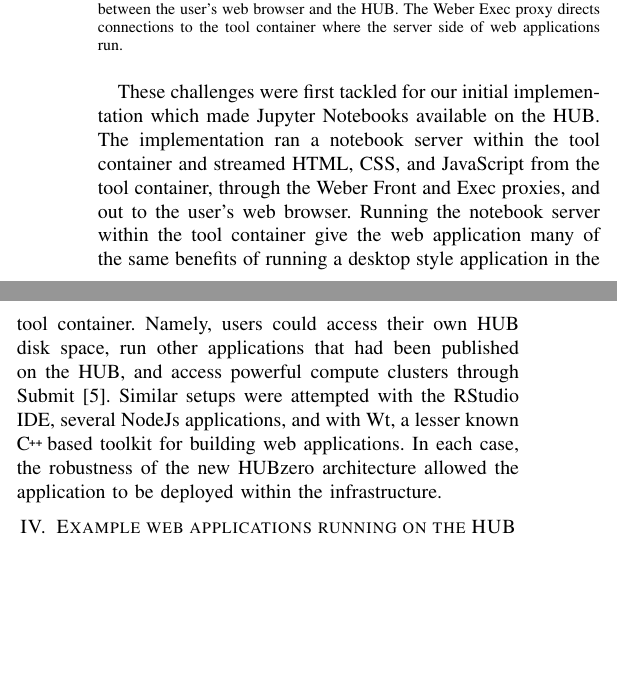
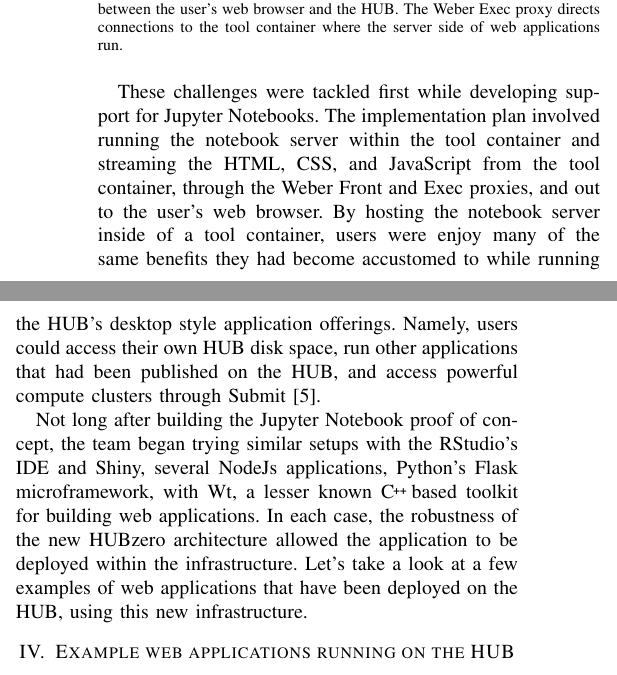
Before and after one commit to codedsk/gateways2017, a LaTeX paper (webapps/gateways2017_webapps.tex): two parts of the columns of page 2 of 4, joined at a grey line, cut so that both start at the same text, the shorter picture padded with empty space. Compiled offline with pdfLaTeX; a missing font is replaced by an installed copy or a similar font; a LaTeX package or settings file that is missing is left out.

Commit message:
editing, ideas for new sections

```diff
--- a/webapps/gateways2017_webapps.tex
+++ b/webapps/gateways2017_webapps.tex
@@ -475,19 +475,23 @@ connections to the tool container where the server side of web applications
 
 
 
-These challenges were first tackled for our initial implementation which made
-Jupyter Notebooks available on the HUB. The implementation ran a notebook
-server within the tool container and streamed HTML, CSS, and JavaScript from
-the tool container, through the Weber Front and Exec proxies, and out to the
-user's web browser. Running the notebook server within the tool container give
-the web application many of the same benefits of running a desktop style
-application in the tool container. Namely, users could access their own HUB
-disk space, run other applications that had been published on the HUB, and
-access powerful compute clusters through Submit \cite{submit}. Similar setups
-were attempted with the RStudio IDE, several NodeJs applications, and with Wt,
-a lesser known \CC based toolkit for building web applications. In each case,
-the robustness of the new HUBzero architecture allowed the application to be
-deployed within the infrastructure.
+These challenges were tackled first while developing support for Jupyter
+Notebooks.  The implementation plan involved running the notebook server within
+the tool container and streaming the HTML, CSS, and JavaScript from the tool
+container, through the Weber Front and Exec proxies, and out to the user's web
+browser. By hosting the notebook server inside of a tool container, users were
+enjoy many of the same benefits they had become accustomed to while running the
+HUB's desktop style application offerings.  Namely, users could access their
+own HUB disk space, run other applications that had been published on the HUB,
+and access powerful compute clusters through Submit \cite{submit}.
+
+Not long after building the Jupyter Notebook proof of concept, the team began
+trying similar setups with the RStudio's IDE and Shiny, several NodeJs
+applications, Python's Flask microframework, with Wt, a lesser known \CC based
+toolkit for building web applications. In each case, the robustness of the new
+HUBzero architecture allowed the application to be deployed within the
+infrastructure. Let's take a look at a few examples of web applications that
+have been deployed on the HUB, using this new infrastructure.
 
 \section {Example web applications running on the HUB}
 
```
Also changed, not shown: webapps/gateways2017_webapps.tex (27 more changed lines).
